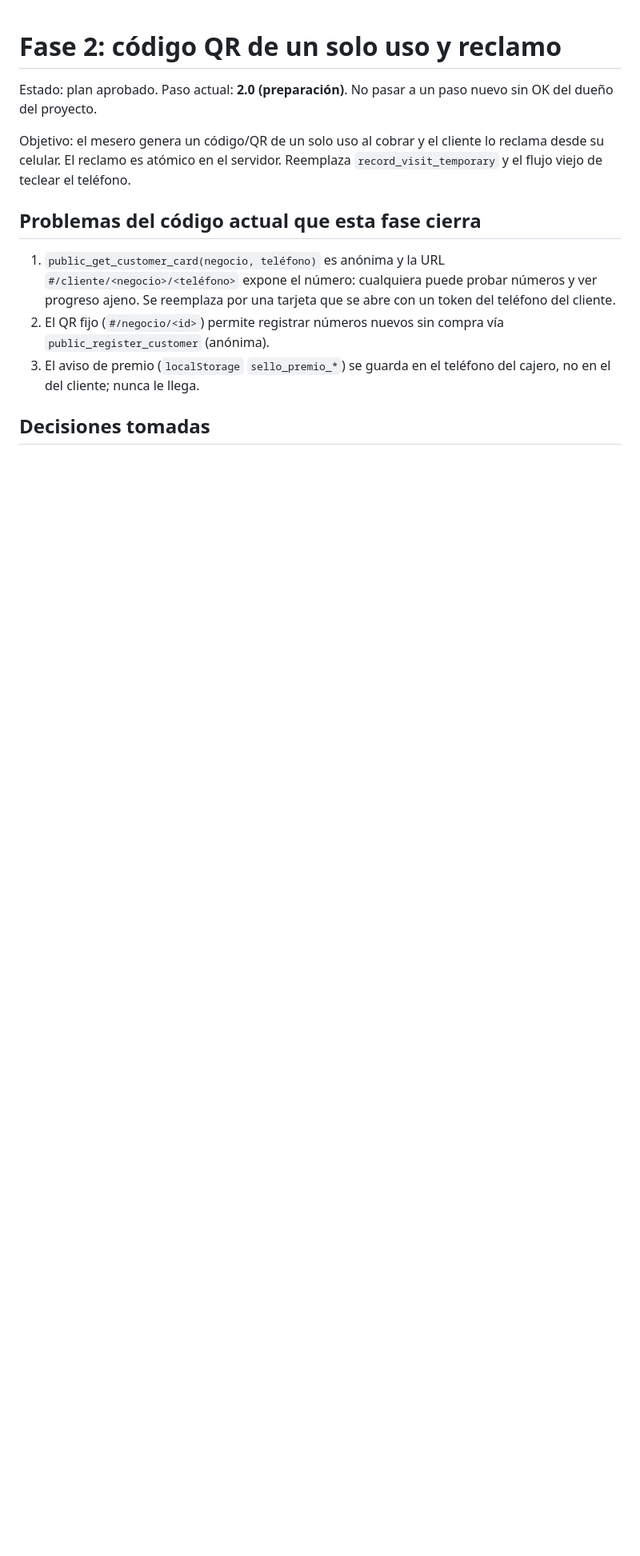
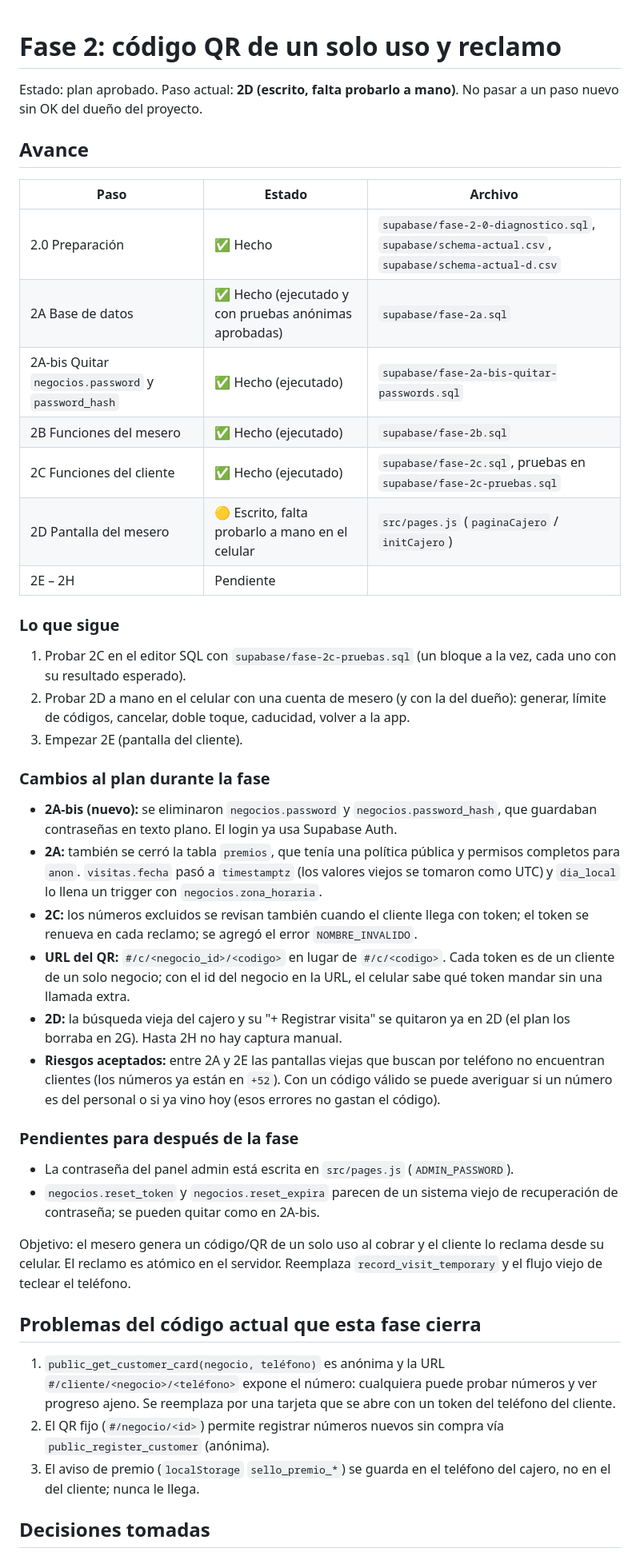
Before and after one commit to Mauricio0309/lealtad-app, a Markdown page: docs/fase-2-plan.md, the part around one of its changes. Shown at 80% size. GitHub-like rendering; blank space fills up the shorter version.

Commit message:
Actualizar avance de la Fase 2: 2.0 a 2C hechos, 2D escrito sin probar
Anota lo que sigue (probar 2C y 2D, luego 2E), los cambios al plan
(2A-bis, URL del QR con el id del negocio) y los pendientes.

Co-Authored-By: Claude Opus 5.5 <noreply@anthropic.com>

```diff
--- a/docs/fase-2-plan.md
+++ b/docs/fase-2-plan.md
@@ -1,6 +1,38 @@
 # Fase 2: código QR de un solo uso y reclamo
 
-Estado: plan aprobado. Paso actual: **2.0 (preparación)**. No pasar a un paso nuevo sin OK del dueño del proyecto.
+Estado: plan aprobado. Paso actual: **2D (escrito, falta probarlo a mano)**. No pasar a un paso nuevo sin OK del dueño del proyecto.
+
+## Avance
+
+| Paso | Estado | Archivo |
+|---|---|---|
+| 2.0 Preparación | ✅ Hecho | `supabase/fase-2-0-diagnostico.sql`, `supabase/schema-actual.csv`, `supabase/schema-actual-d.csv` |
+| 2A Base de datos | ✅ Hecho (ejecutado y con pruebas anónimas aprobadas) | `supabase/fase-2a.sql` |
+| 2A-bis Quitar `negocios.password` y `password_hash` | ✅ Hecho (ejecutado) | `supabase/fase-2a-bis-quitar-passwords.sql` |
+| 2B Funciones del mesero | ✅ Hecho (ejecutado) | `supabase/fase-2b.sql` |
+| 2C Funciones del cliente | ✅ Hecho (ejecutado) | `supabase/fase-2c.sql`, pruebas en `supabase/fase-2c-pruebas.sql` |
+| 2D Pantalla del mesero | 🟡 Escrito, falta probarlo a mano en el celular | `src/pages.js` (`paginaCajero` / `initCajero`) |
+| 2E – 2H | Pendiente | |
+
+### Lo que sigue
+
+1. Probar 2C en el editor SQL con `supabase/fase-2c-pruebas.sql` (un bloque a la vez, cada uno con su resultado esperado).
+2. Probar 2D a mano en el celular con una cuenta de mesero (y con la del dueño): generar, límite de códigos, cancelar, doble toque, caducidad, volver a la app.
+3. Empezar 2E (pantalla del cliente).
+
+### Cambios al plan durante la fase
+
+- **2A-bis (nuevo):** se eliminaron `negocios.password` y `negocios.password_hash`, que guardaban contraseñas en texto plano. El login ya usa Supabase Auth.
+- **2A:** también se cerró la tabla `premios`, que tenía una política pública y permisos completos para `anon`. `visitas.fecha` pasó a `timestamptz` (los valores viejos se tomaron como UTC) y `dia_local` lo llena un trigger con `negocios.zona_horaria`.
+- **2C:** los números excluidos se revisan también cuando el cliente llega con token; el token se renueva en cada reclamo; se agregó el error `NOMBRE_INVALIDO`.
+- **URL del QR:** `#/c/<negocio_id>/<codigo>` en lugar de `#/c/<codigo>`. Cada token es de un cliente de un solo negocio; con el id del negocio en la URL, el celular sabe qué token mandar sin una llamada extra.
+- **2D:** la búsqueda vieja del cajero y su "+ Registrar visita" se quitaron ya en 2D (el plan los borraba en 2G). Hasta 2H no hay captura manual.
+- **Riesgos aceptados:** entre 2A y 2E las pantallas viejas que buscan por teléfono no encuentran clientes (los números ya están en `+52`). Con un código válido se puede averiguar si un número es del personal o si ya vino hoy (esos errores no gastan el código).
+
+### Pendientes para después de la fase
+
+- La contraseña del panel admin está escrita en `src/pages.js` (`ADMIN_PASSWORD`).
+- `negocios.reset_token` y `negocios.reset_expira` parecen de un sistema viejo de recuperación de contraseña; se pueden quitar como en 2A-bis.
 
 Objetivo: el mesero genera un código/QR de un solo uso al cobrar y el cliente lo reclama desde su celular. El reclamo es atómico en el servidor. Reemplaza `record_visit_temporary` y el flujo viejo de teclear el teléfono.
 
```
Also changed, not shown: other parts of docs/fase-2-plan.md (+3 -3 lines).
